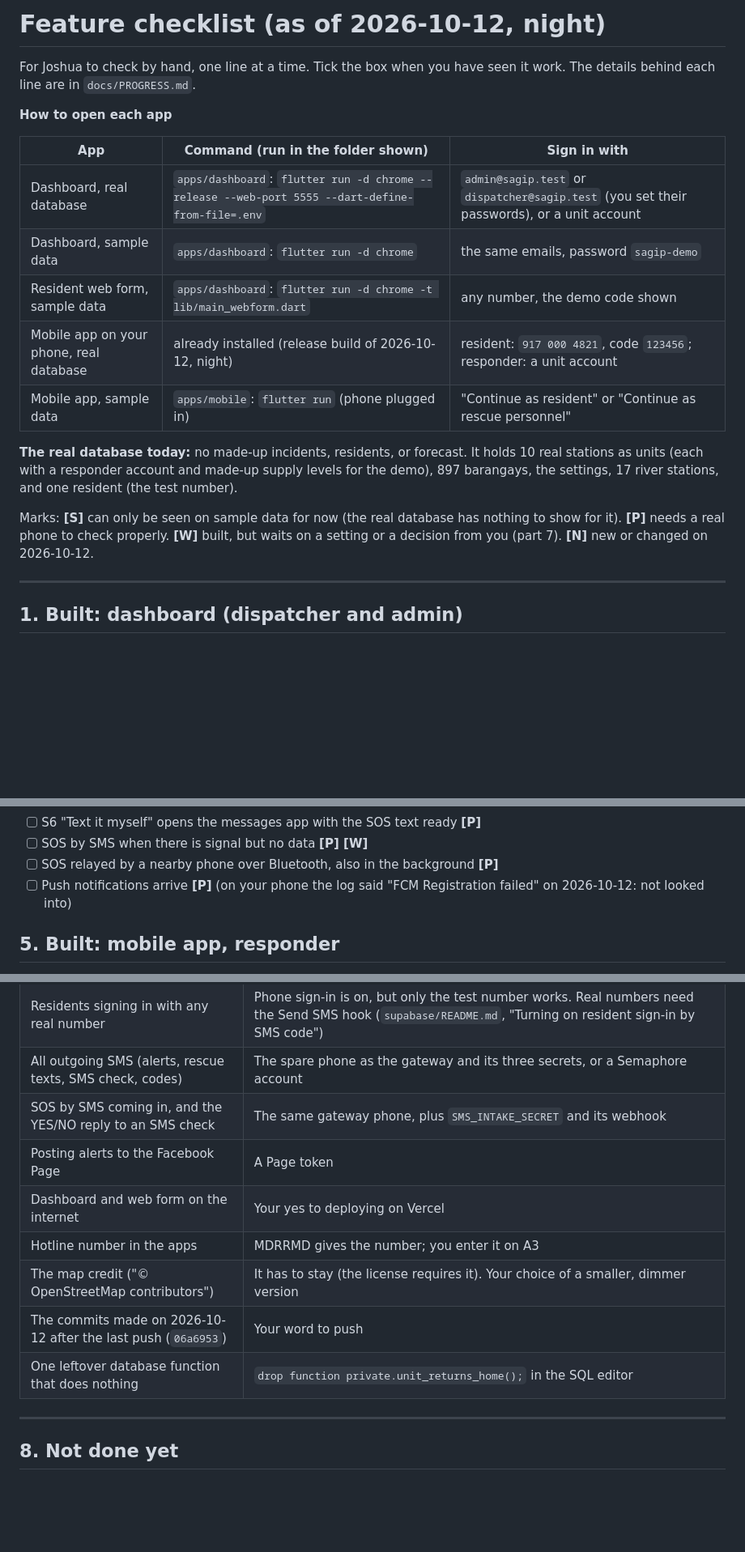
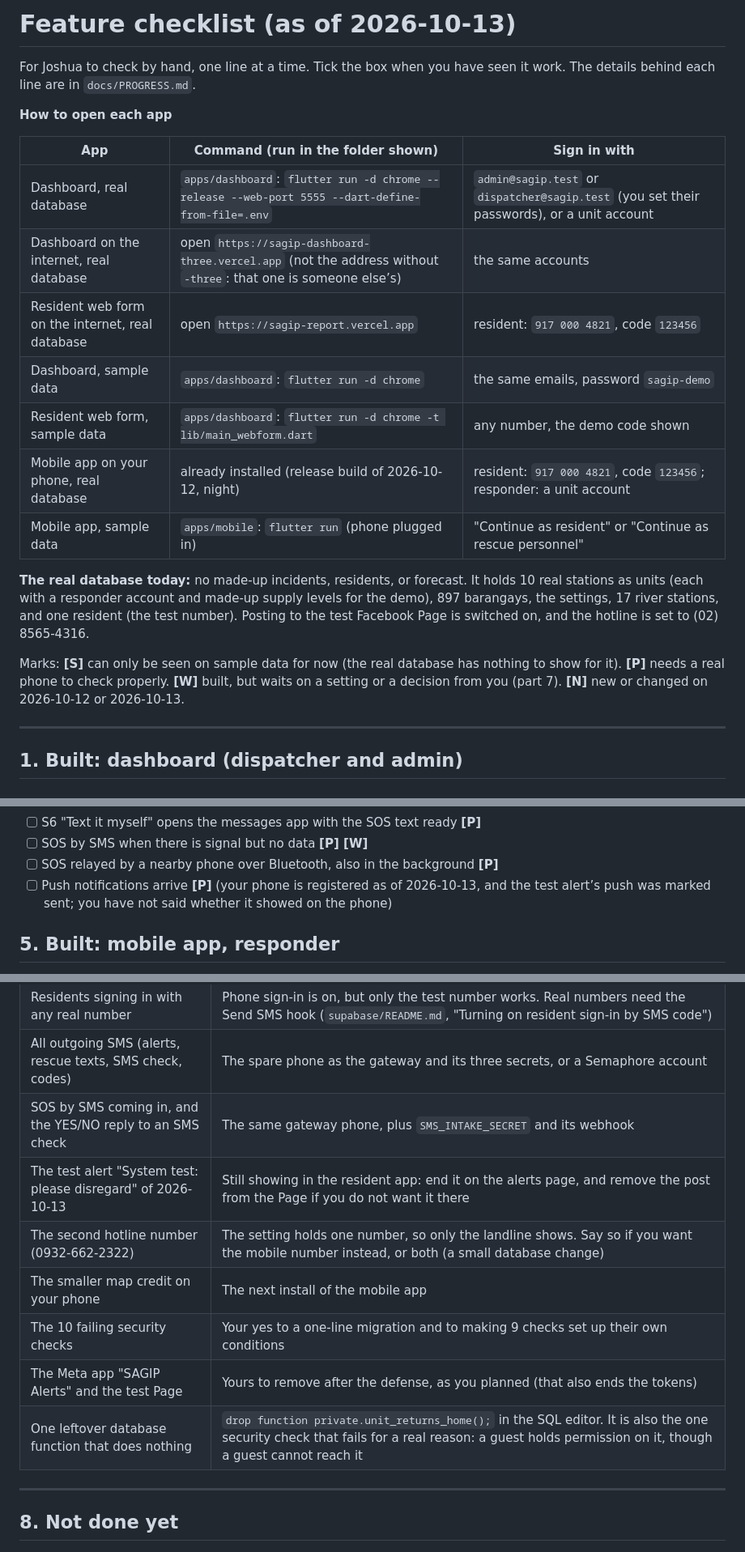
Before and after one commit to angrypoteto/project-sagip, a Markdown page: docs/FEATURE-CHECKLIST.md, 3 parts joined by grey strips. Shown at 81% size. Rendered like a GitHub page; blank space fills up the shorter version.

Commit message:
docs: the feature checklist as of 2026-10-13

```diff
--- a/docs/FEATURE-CHECKLIST.md
+++ b/docs/FEATURE-CHECKLIST.md
@@ -1,4 +1,4 @@
-# Feature checklist (as of 2026-10-12, night)
+# Feature checklist (as of 2026-10-13)
 
 For Joshua to check by hand, one line at a time. Tick the box when you have seen
 it work. The details behind each line are in `docs/PROGRESS.md`.
@@ -8,6 +8,8 @@ it work. The details behind each line are in `docs/PROGRESS.md`.
 | App | Command (run in the folder shown) | Sign in with |
 |---|---|---|
 | Dashboard, real database | `apps/dashboard`: `flutter run -d chrome --release --web-port 5555 --dart-define-from-file=.env` | `admin@sagip.test` or `dispatcher@sagip.test` (you set their passwords), or a unit account |
+| Dashboard on the internet, real database | open `https://sagip-dashboard-three.vercel.app` (not the address without `-three`: that one is someone else’s) | the same accounts |
+| Resident web form on the internet, real database | open `https://sagip-report.vercel.app` | resident: `917 000 4821`, code `123456` |
 | Dashboard, sample data | `apps/dashboard`: `flutter run -d chrome` | the same emails, password `sagip-demo` |
 | Resident web form, sample data | `apps/dashboard`: `flutter run -d chrome -t lib/main_webform.dart` | any number, the demo code shown |
 | Mobile app on your phone, real database | already installed (release build of 2026-10-12, night) | resident: `917 000 4821`, code `123456`; responder: a unit account |
@@ -16,12 +18,13 @@ it work. The details behind each line are in `docs/PROGRESS.md`.
 **The real database today:** no made-up incidents, residents, or forecast. It
 holds 10 real stations as units (each with a responder account and made-up
 supply levels for the demo), 897 barangays, the settings, 17 river stations, and
-one resident (the test number).
+one resident (the test number). Posting to the test Facebook Page is switched on,
+and the hotline is set to (02) 8565-4316.
 
 Marks: **[S]** can only be seen on sample data for now (the real database has
 nothing to show for it). **[P]** needs a real phone to check properly. **[W]**
 built, but waits on a setting or a decision from you (part 7). **[N]** new or
-changed on 2026-10-12.
+changed on 2026-10-12 or 2026-10-13.
 
 ---
 
@@ -152,7 +159,7 @@ Sign in on the dashboard with a unit account (for example `bfp.pandacan@sagip.te
 - [ ] S6 "Text it myself" opens the messages app with the SOS text ready **[P]**
 - [ ] SOS by SMS when there is signal but no data **[P] [W]**
 - [ ] SOS relayed by a nearby phone over Bluetooth, also in the background **[P]**
-- [ ] Push notifications arrive **[P]** (on your phone the log said "FCM Registration failed" on 2026-10-12: not looked into)
+- [ ] Push notifications arrive **[P]** (your phone is registered as of 2026-10-13, and the test alert’s push was marked sent; you have not said whether it showed on the phone)
 
 ## 5. Built: mobile app, responder
 
@@ -194,12 +201,12 @@ Sign in on the dashboard with a unit account (for example `bfp.pandacan@sagip.te
 | Residents signing in with any real number | Phone sign-in is on, but only the test number works. Real numbers need the Send SMS hook (`supabase/README.md`, "Turning on resident sign-in by SMS code") |
 | All outgoing SMS (alerts, rescue texts, SMS check, codes) | The spare phone as the gateway and its three secrets, or a Semaphore account |
 | SOS by SMS coming in, and the YES/NO reply to an SMS check | The same gateway phone, plus `SMS_INTAKE_SECRET` and its webhook |
-| Posting alerts to the Facebook Page | A Page token |
-| Dashboard and web form on the internet | Your yes to deploying on Vercel |
-| Hotline number in the apps | MDRRMD gives the number; you enter it on A3 |
-| The map credit ("© OpenStreetMap contributors") | It has to stay (the license requires it). Your choice of a smaller, dimmer version |
-| The commits made on 2026-10-12 after the last push (`06a6953`) | Your word to push |
-| One leftover database function that does nothing | `drop function private.unit_returns_home();` in the SQL editor |
+| The test alert "System test: please disregard" of 2026-10-13 | Still showing in the resident app: end it on the alerts page, and remove the post from the Page if you do not want it there |
+| The second hotline number (0932-662-2322) | The setting holds one number, so only the landline shows. Say so if you want the mobile number instead, or both (a small database change) |
+| The smaller map credit on your phone | The next install of the mobile app |
+| The 10 failing security checks | Your yes to a one-line migration and to making 9 checks set up their own conditions |
+| The Meta app "SAGIP Alerts" and the test Page | Yours to remove after the defense, as you planned (that also ends the tokens) |
+| One leftover database function that does nothing | `drop function private.unit_returns_home();` in the SQL editor. It is also the one security check that fails for a real reason: a guest holds permission on it, though a guest cannot reach it |
 
 ---
 
```
Also changed, not shown: other parts of docs/FEATURE-CHECKLIST.md (+6 -3 lines).
